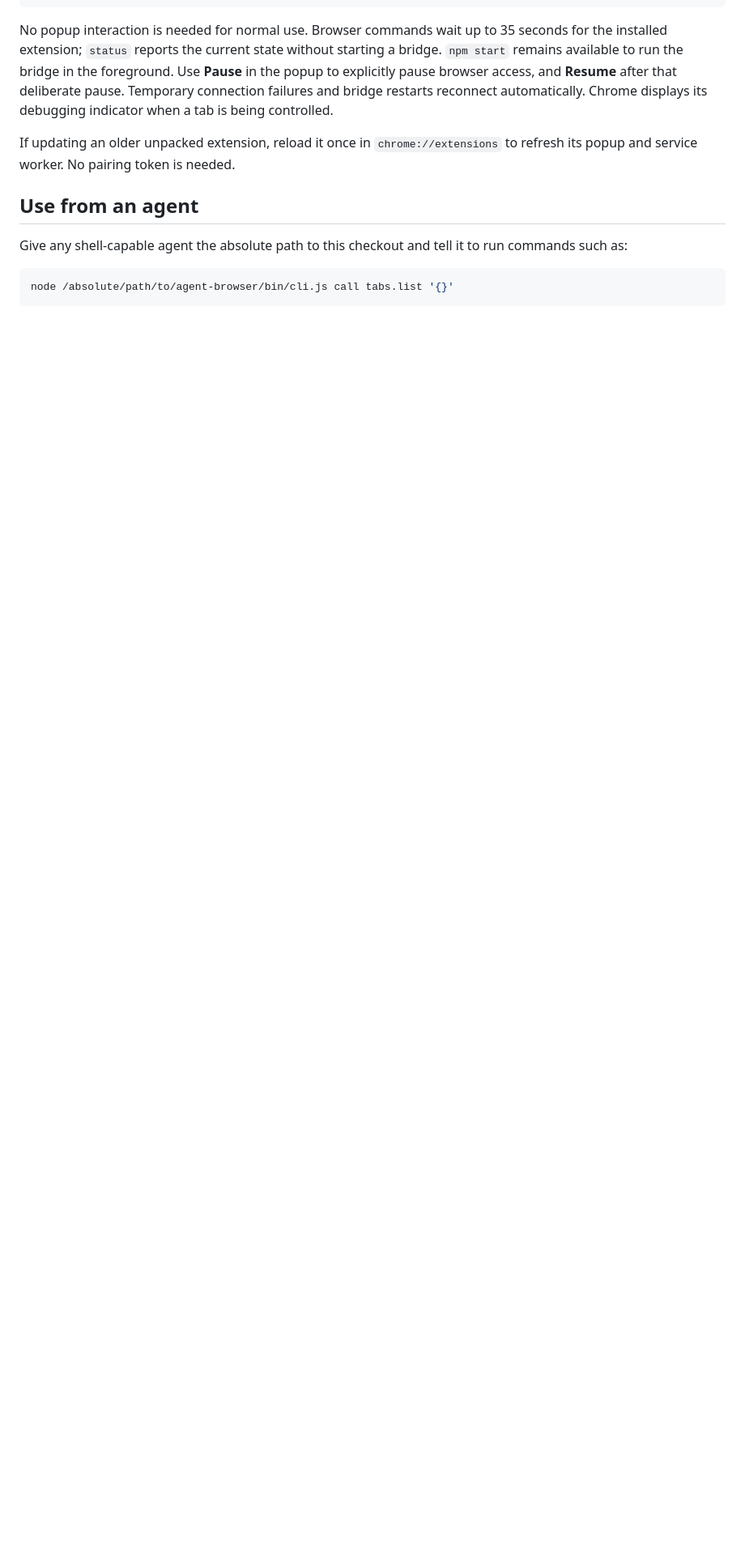
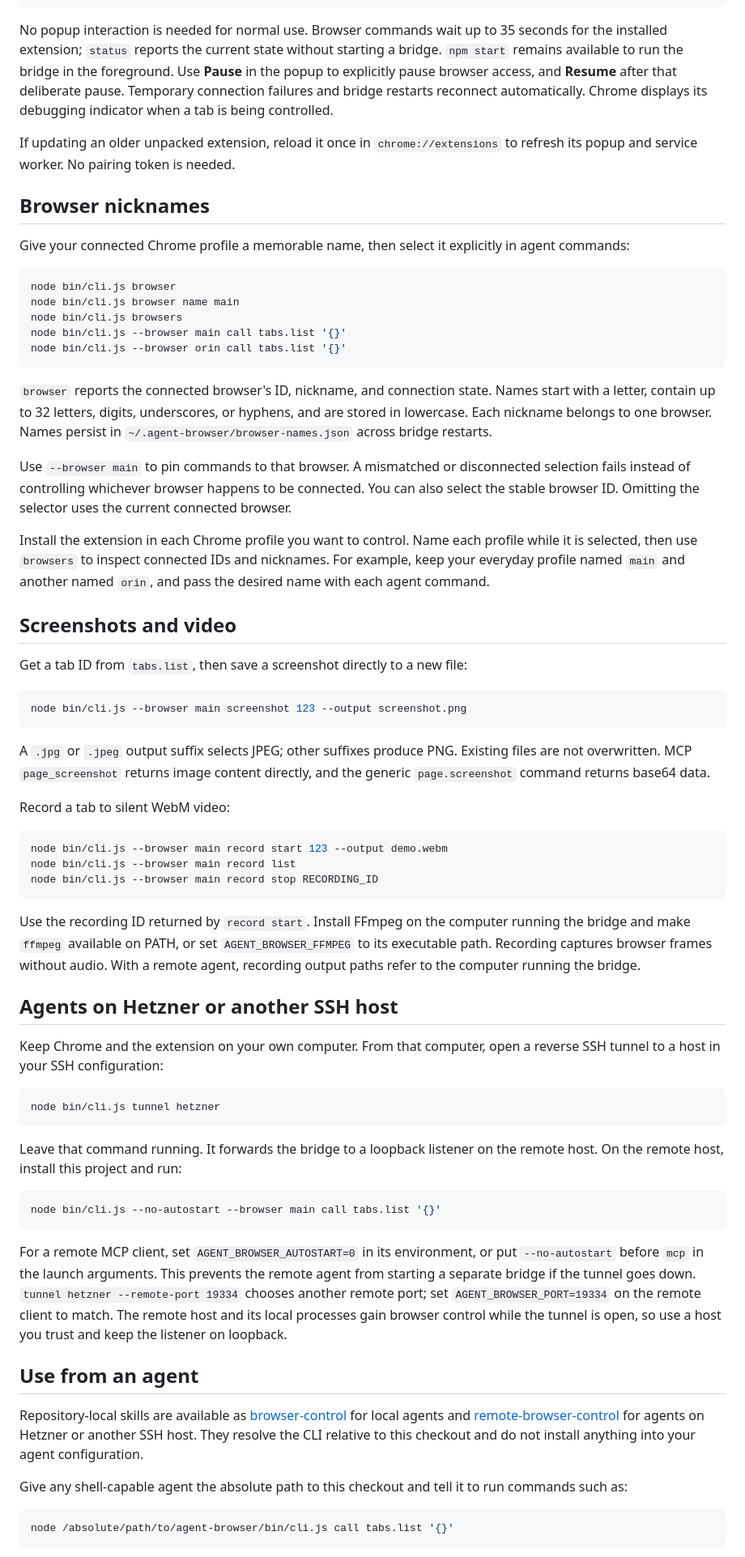
Before and after one commit to alexeygrigorev/agent-browser, a Markdown page: README.md, the part around one of its changes. Shown at 81% size. Drawn GitHub-style; blank space fills up the shorter version.

Commit message:
Document local and remote browser workflows in separate skills

````diff
--- a/README.md
+++ b/README.md
@@ -21,7 +21,63 @@ No popup interaction is needed for normal use. Browser commands wait up to 35 se
 
 If updating an older unpacked extension, reload it once in `chrome://extensions` to refresh its popup and service worker. No pairing token is needed.
 
+## Browser nicknames
+
+Give your connected Chrome profile a memorable name, then select it explicitly in agent commands:
+
+```sh
+node bin/cli.js browser
+node bin/cli.js browser name main
+node bin/cli.js browsers
+node bin/cli.js --browser main call tabs.list '{}'
+node bin/cli.js --browser orin call tabs.list '{}'
+```
+
+`browser` reports the connected browser's ID, nickname, and connection state. Names start with a letter, contain up to 32 letters, digits, underscores, or hyphens, and are stored in lowercase. Each nickname belongs to one browser. Names persist in `~/.agent-browser/browser-names.json` across bridge restarts.
+
+Use `--browser main` to pin commands to that browser. A mismatched or disconnected selection fails instead of controlling whichever browser happens to be connected. You can also select the stable browser ID. Omitting the selector uses the current connected browser.
+
+Install the extension in each Chrome profile you want to control. Name each profile while it is selected, then use `browsers` to inspect connected IDs and nicknames. For example, keep your everyday profile named `main` and another named `orin`, and pass the desired name with each agent command.
+
+## Screenshots and video
+
+Get a tab ID from `tabs.list`, then save a screenshot directly to a new file:
+
+```sh
+node bin/cli.js --browser main screenshot 123 --output screenshot.png
+```
+
+A `.jpg` or `.jpeg` output suffix selects JPEG; other suffixes produce PNG. Existing files are not overwritten. MCP `page_screenshot` returns image content directly, and the generic `page.screenshot` command returns base64 data.
+
+Record a tab to silent WebM video:
+
+```sh
+node bin/cli.js --browser main record start 123 --output demo.webm
+node bin/cli.js --browser main record list
+node bin/cli.js --browser main record stop RECORDING_ID
+```
+
+Use the recording ID returned by `record start`. Install FFmpeg on the computer running the bridge and make `ffmpeg` available on PATH, or set `AGENT_BROWSER_FFMPEG` to its executable path. Recording captures browser frames without audio. With a remote agent, recording output paths refer to the computer running the bridge.
+
+## Agents on Hetzner or another SSH host
+
+Keep Chrome and the extension on your own computer. From that computer, open a reverse SSH tunnel to a host in your SSH configuration:
+
+```sh
+node bin/cli.js tunnel hetzner
+```
+
+Leave that command running. It forwards the bridge to a loopback listener on the remote host. On the remote host, install this project and run:
+
+```sh
+node bin/cli.js --no-autostart --browser main call tabs.list '{}'
+```
+
+For a remote MCP client, set `AGENT_BROWSER_AUTOSTART=0` in its environment, or put `--no-autostart` before `mcp` in the launch arguments. This prevents the remote agent from starting a separate bridge if the tunnel goes down. `tunnel hetzner --remote-port 19334` chooses another remote port; set `AGENT_BROWSER_PORT=19334` on the remote client to match. The remote host and its local processes gain browser control while the tunnel is open, so use a host you trust and keep the listener on loopback.
+
 ## Use from an agent
+
+Repository-local skills are available as [browser-control](skills/browser-control/SKILL.md) for local agents and [remote-browser-control](skills/remote-browser-control/SKILL.md) for agents on Hetzner or another SSH host. They resolve the CLI relative to this checkout and do not install anything into your agent configuration.
 
 Give any shell-capable agent the absolute path to this checkout and tell it to run commands such as:
 
````
Also changed, not shown: other parts of README.md (+4 -0 lines), skills/browser-control/SKILL.md (added, +43 -0 lines), skills/remote-browser-control/SKILL.md (added, +44 -0 lines).
